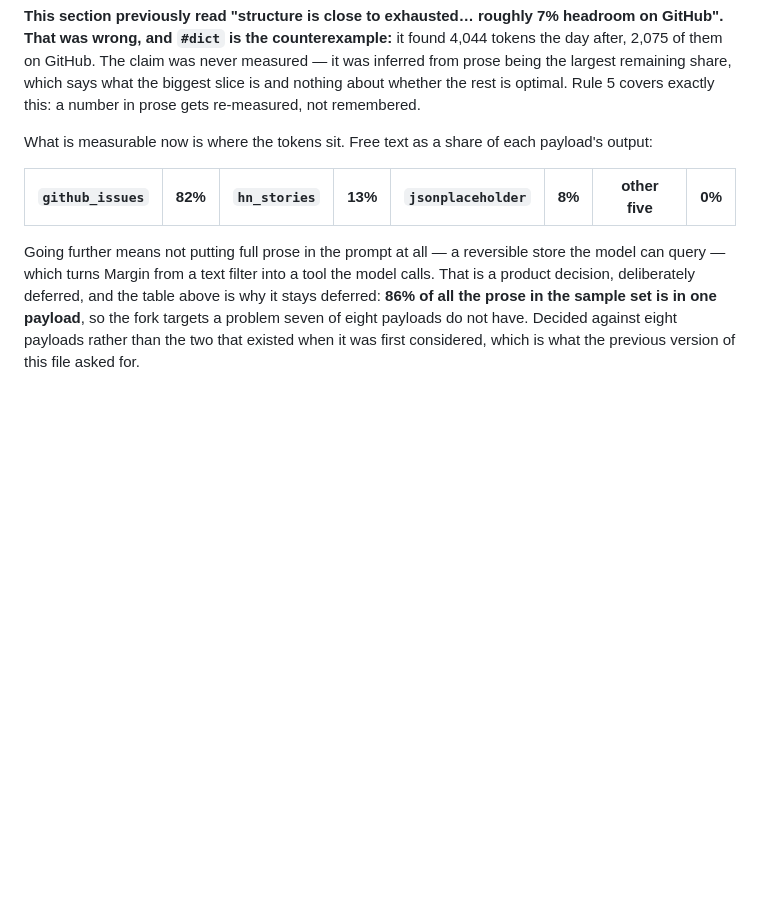
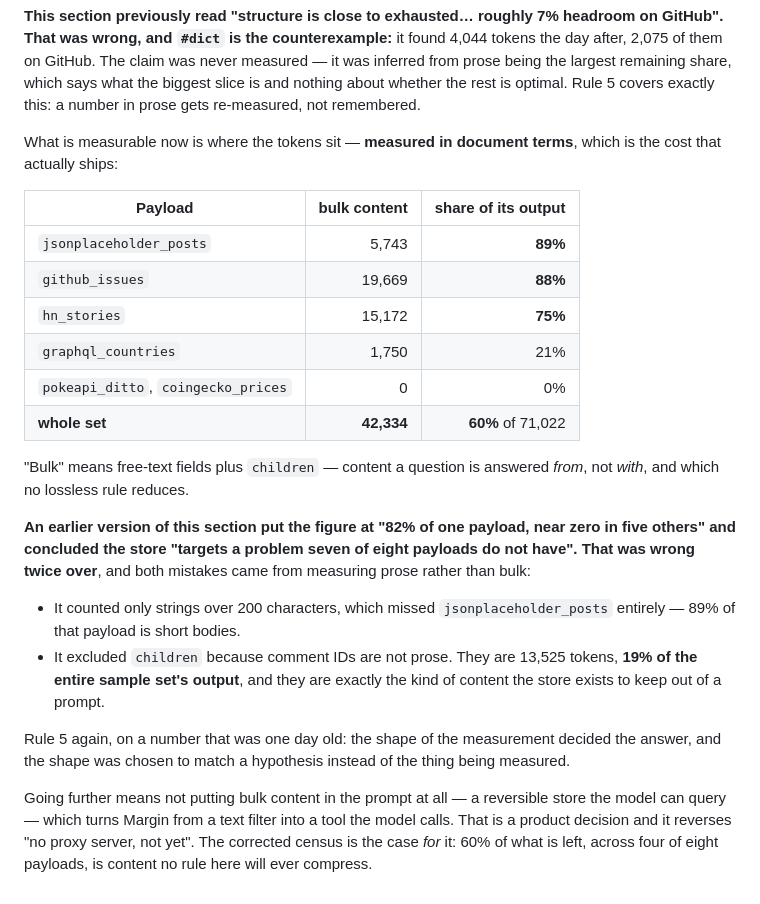
Before and after one commit to navyyshukla/Margin, a Markdown page: docs/shapes.md, the part around the change. Rendered like a GitHub page; blank space fills up the shorter version.

```diff
--- a/docs/shapes.md
+++ b/docs/shapes.md
@@ -149,17 +149,38 @@ measured — it was inferred from prose being the largest remaining share, which
 says what the biggest slice is and nothing about whether the rest is optimal.
 Rule 5 covers exactly this: a number in prose gets re-measured, not remembered.
 
-What is measurable now is where the tokens sit. Free text as a share of each
-payload's output:
+What is measurable now is where the tokens sit — **measured in document terms**,
+which is the cost that actually ships:
 
-| `github_issues` | 82% | `hn_stories` | 13% | `jsonplaceholder` | 8% | other five | 0% |
-|---|---:|---|---:|---|---:|---|---:|
+| Payload | bulk content | share of its output |
+|---|---:|---:|
+| `jsonplaceholder_posts` | 5,743 | **89%** |
+| `github_issues` | 19,669 | **88%** |
+| `hn_stories` | 15,172 | **75%** |
+| `graphql_countries` | 1,750 | 21% |
+| `pokeapi_ditto`, `coingecko_prices` | 0 | 0% |
+| **whole set** | **42,334** | **60%** of 71,022 |
 
-Going further means not putting full prose in the prompt at all — a reversible
+"Bulk" means free-text fields plus `children` — content a question is answered
+*from*, not *with*, and which no lossless rule reduces.
+
+**An earlier version of this section put the figure at "82% of one payload, near
+zero in five others" and concluded the store "targets a problem seven of eight
+payloads do not have". That was wrong twice over**, and both mistakes came from
+measuring prose rather than bulk:
+
+- It counted only strings over 200 characters, which missed
+  `jsonplaceholder_posts` entirely — 89% of that payload is short bodies.
+- It excluded `children` because comment IDs are not prose. They are 13,525
+  tokens, **19% of the entire sample set's output**, and they are exactly the
+  kind of content the store exists to keep out of a prompt.
+
+Rule 5 again, on a number that was one day old: the shape of the measurement
+decided the answer, and the shape was chosen to match a hypothesis instead of
+the thing being measured.
+
+Going further means not putting bulk content in the prompt at all — a reversible
 store the model can query — which turns Margin from a text filter into a tool
-the model calls. That is a product decision, deliberately deferred, and the
-table above is why it stays deferred: **86% of all the prose in the sample set
-is in one payload**, so the fork targets a problem seven of eight payloads do
-not have. Decided against eight payloads rather than the two that existed when
-it was first considered, which is what the previous version of this file asked
-for.
+the model calls. That is a product decision and it reverses "no proxy server,
+not yet". The corrected census is the case *for* it: 60% of what is left, across
+four of eight payloads, is content no rule here will ever compress.
```
Also changed, not shown: CLAUDE.md (+21 -10 lines).
